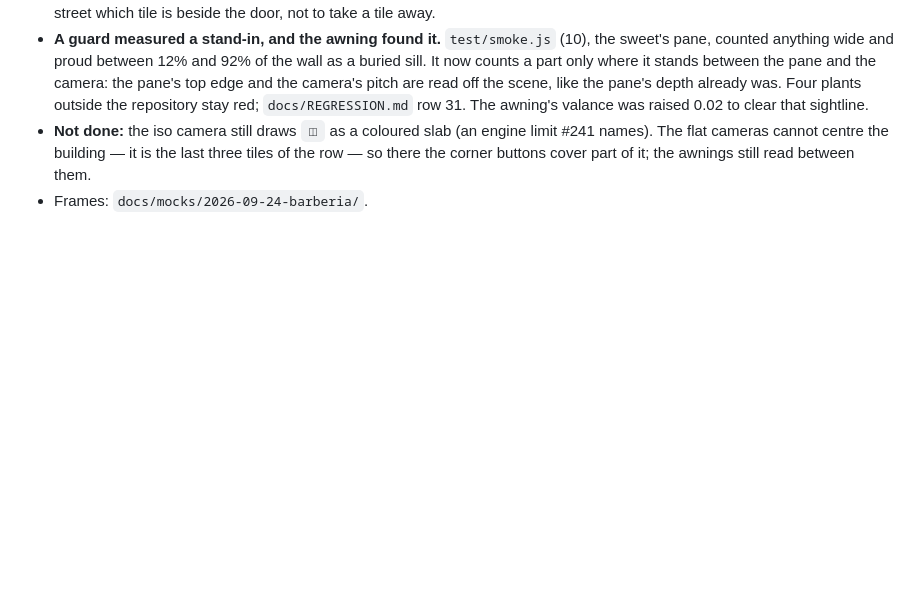
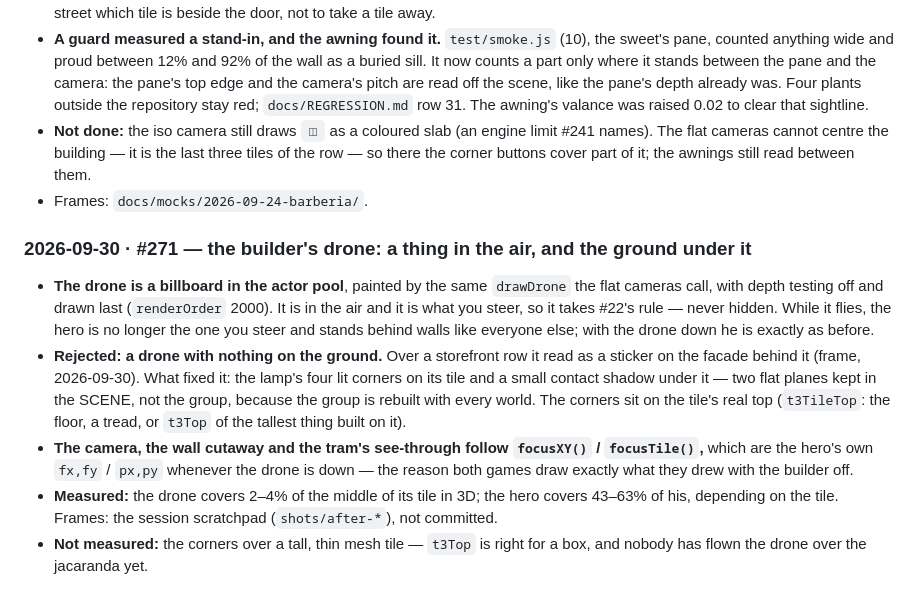
Before and after one commit to rcguerrero29/Taller_Quest, a Markdown page: docs/3D-LOG.md, the part around the change. GitHub-like rendering; blank space fills up the shorter version.

Commit message:
Registers: three guards that fooled their author on the drone, and the drone in 3D
docs/REGRESSION.md, rows 32-34: the sound check that counted the dogs and then
the tune a key press restarts; the flight tile that moved with the wandering
neighbours and sometimes stood behind a wall; the phone card that was clear at
five places and on the drone's rotor in a frame. Each was caught by running it
red against the commit before, or by a picture — not by reading it.

docs/3D-LOG.md: the drone takes #22's rule while it flies; a drone with nothing
on the ground read as a sticker on the facade behind it, which is why its tile
carries lit corners and a contact shadow; and what is not measured yet.

Co-Authored-By: Claude Opus 5.5 <noreply@anthropic.com>
Claude-Session: https://claude.ai/code/session_012JA3dcaZZzoeL8Tv5bKpKz

```diff
--- a/docs/3D-LOG.md
+++ b/docs/3D-LOG.md
@@ -510,3 +510,22 @@ new polygonal update for all these and what we or you learned from marigolds?").
   flat cameras cannot centre the building — it is the last three tiles of the row — so there the
   corner buttons cover part of it; the awnings still read between them.
 - Frames: `docs/mocks/2026-09-24-barberia/`.
+
+### 2026-09-30 · #271 — the builder's drone: a thing in the air, and the ground under it
+
+- **The drone is a billboard in the actor pool**, painted by the same `drawDrone` the flat cameras
+  call, with depth testing off and drawn last (`renderOrder` 2000). It is in the air and it is what
+  you steer, so it takes #22's rule — never hidden. While it flies, the hero is no longer the one you
+  steer and stands behind walls like everyone else; with the drone down he is exactly as before.
+- **Rejected: a drone with nothing on the ground.** Over a storefront row it read as a sticker on the
+  facade behind it (frame, 2026-09-30). What fixed it: the lamp's four lit corners on its tile and a
+  small contact shadow under it — two flat planes kept in the SCENE, not the group, because the group
+  is rebuilt with every world. The corners sit on the tile's real top (`t3TileTop`: the floor, a
+  tread, or `t3Top` of the tallest thing built on it).
+- **The camera, the wall cutaway and the tram's see-through follow `focusXY()` / `focusTile()`,**
+  which are the hero's own `fx,fy` / `px,py` whenever the drone is down — the reason both games draw
+  exactly what they drew with the builder off.
+- **Measured:** the drone covers 2–4% of the middle of its tile in 3D; the hero covers 43–63% of his,
+  depending on the tile. Frames: the session scratchpad (`shots/after-*`), not committed.
+- **Not measured:** the corners over a tall, thin mesh tile — `t3Top` is right for a box, and nobody
+  has flown the drone over the jacaranda yet.
```
Also changed, not shown: docs/REGRESSION.md (+3 -0 lines).
